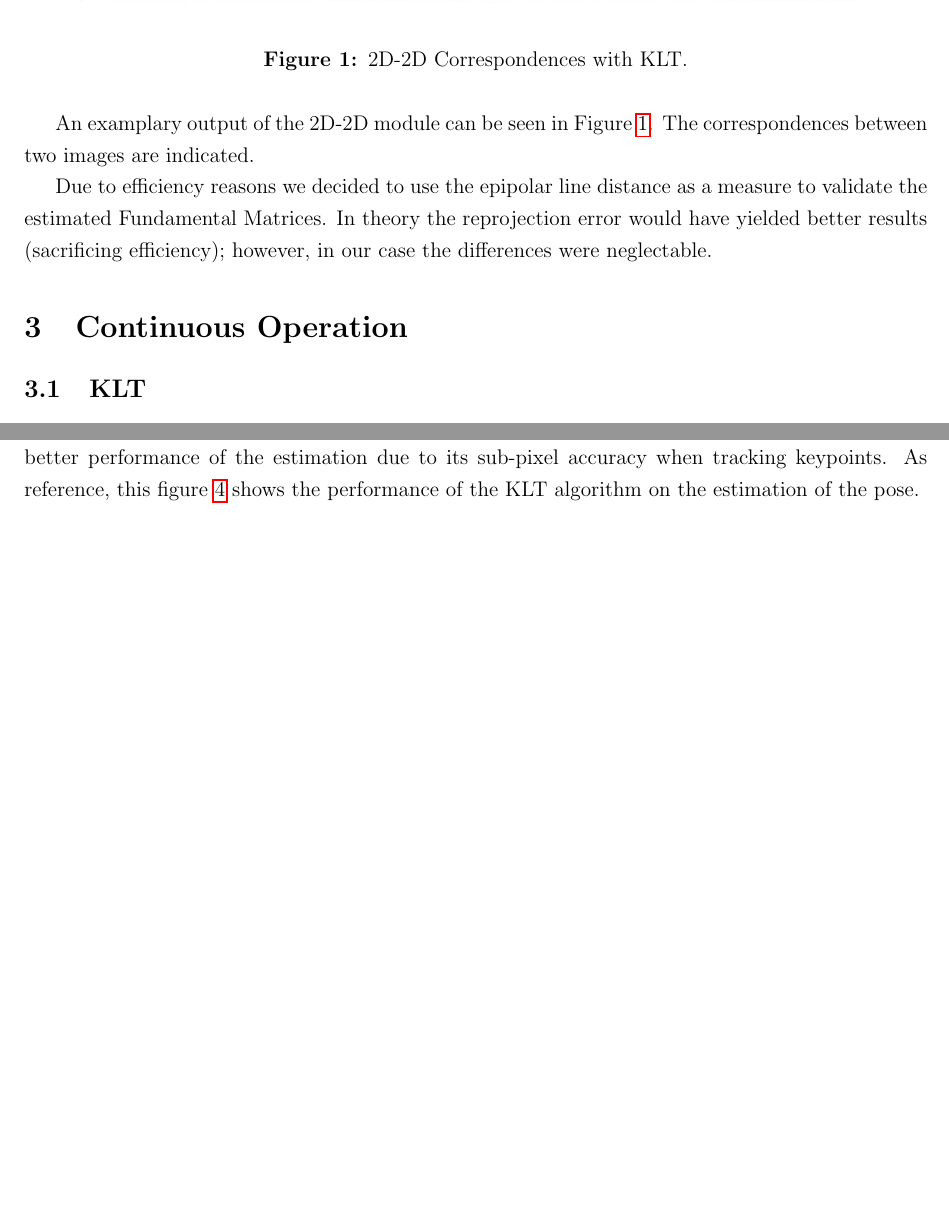
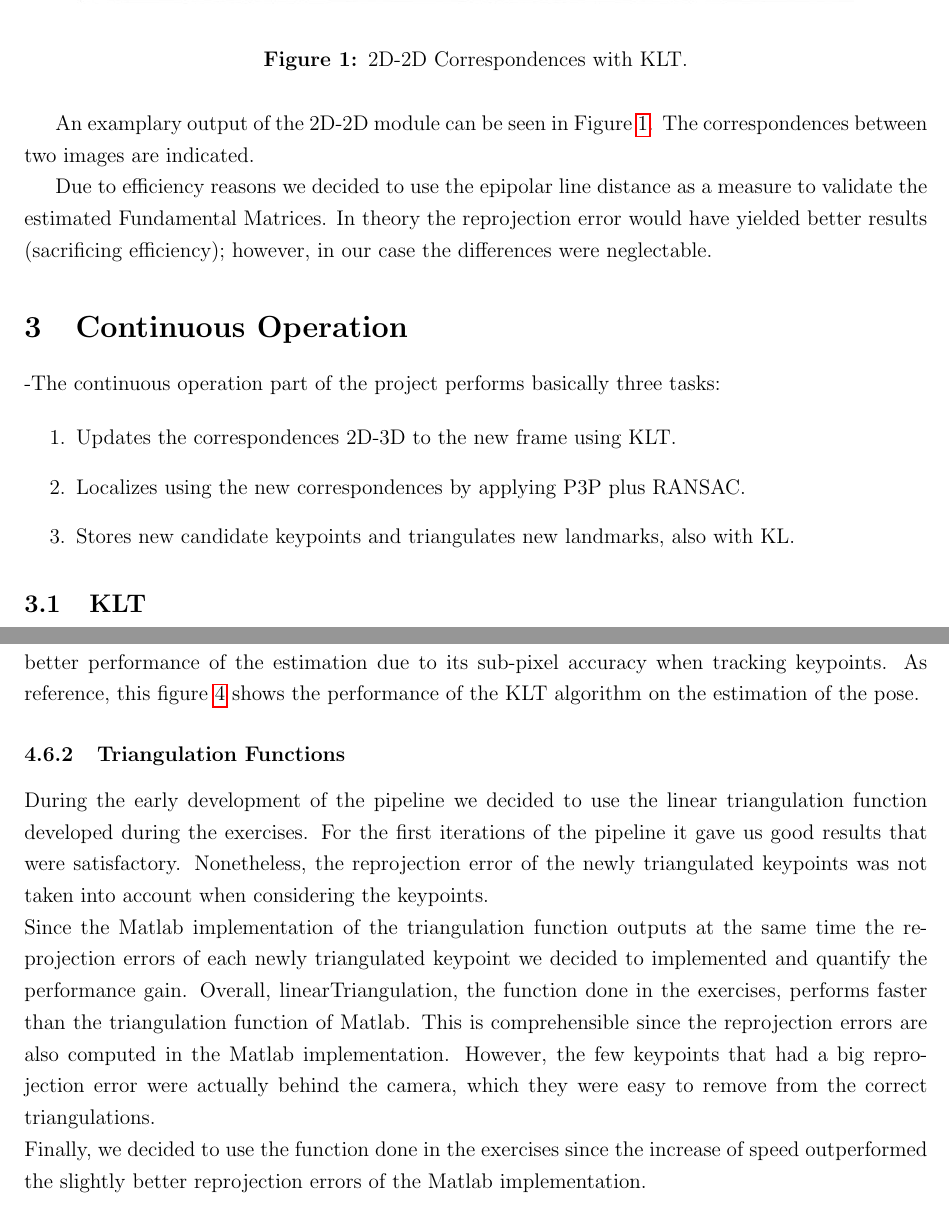
Before and after one commit to ToniRV/visual-odometry-pipeline, a LaTeX document (report/report.tex, which reads report/GreatWork.tex): two parts of pages 5 and 9 of 12, joined at a grey line, cut so that both start at the same text, the shorter picture padded with empty space. Compiled offline with pdfLaTeX.

Commit message:
recovered lost merge stuff

```diff
--- a/report/GreatWork.tex
+++ b/report/GreatWork.tex
@@ -33,6 +33,15 @@ Due to efficiency reasons we decided to use the epipolar line distance as a meas
 
 \section{Continuous Operation}
 \label{s:ContOp}
+
+-The continuous operation part of the project performs basically three tasks:
+
+\begin{enumerate}
+	\item Updates the correspondences 2D-3D to the new frame using KLT.
+	\item Localizes using the new correspondences by applying P3P plus RANSAC.
+	\item Stores new candidate keypoints and triangulates new landmarks, also with KL.
+\end{enumerate}
+
 
 \subsection{KLT}
 
@@ -152,6 +161,18 @@ Nonetheless, knowing that the range of movement is constrained in our datasets (
 
 The simple replacement of the Block Matching algorithm by the KLT algorithm offered an overall better performance of the estimation due to its sub-pixel accuracy when tracking keypoints. As reference, this figure~\ref{f:klt_tracker} shows the performance of the KLT algorithm on the estimation of the pose.
 
+
+\subsubsection{Triangulation Functions}
+
+During the early development of the pipeline we decided to use the linear triangulation function developed during the exercises.
+For the first iterations of the pipeline it gave us good results that were satisfactory. Nonetheless, the reprojection error of the newly
+triangulated keypoints was not taken into account when considering the keypoints. \\
+Since the Matlab implementation of the triangulation function outputs at the same time the reprojection errors of each newly triangulated
+keypoint we decided to implemented and quantify the performance gain.
+Overall, linearTriangulation, the function done in the exercises, performs faster than the triangulation function of Matlab. This is
+comprehensible since the reprojection errors are also computed in the Matlab implementation. However, the few keypoints that had a big reprojection error were actually behind the camera, which they were easy to remove from the correct triangulations. \\
+Finally, we decided to use the function done in the exercises since the increase of speed outperformed the slightly better reprojection errors of the Matlab implementation.
+
 \subsubsection{Analysis of performance of different ways to extract Harris features}
 
 Extracting keypoints from the images is one of the most important parts of a visual odometry pipeline. For that reason, we
```
Also changed, not shown: report/files/aligned_optimized.jpg, report/files/block_tracker.jpg, report/report.pdf, 5 other files.
